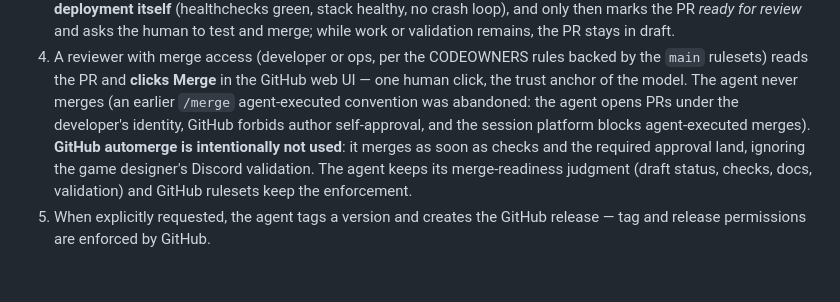
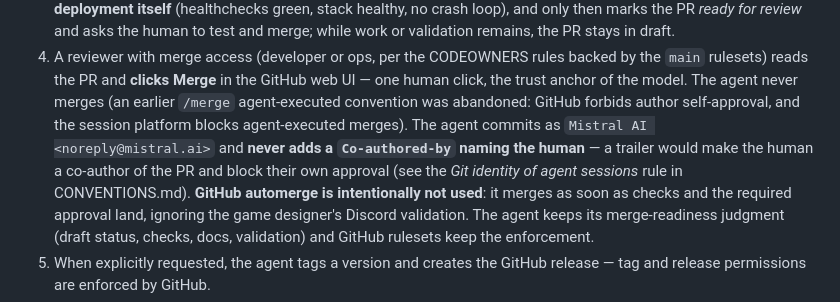
Before and after one commit to merlin-pinpin-org/kingdoms, a Markdown page: docs/VIBEWORKFLOW.md, the part around the change. Drawn GitHub-style; blank space fills up the shorter version.

```diff
--- a/docs/VIBEWORKFLOW.md
+++ b/docs/VIBEWORKFLOW.md
@@ -92,9 +92,12 @@ Step by step:
    rules backed by the `main` rulesets) reads the PR and **clicks Merge**
    in the GitHub web UI — one human click, the trust anchor of the model.
    The agent never merges (an earlier `/merge` agent-executed convention
-   was abandoned: the agent opens PRs under the developer's identity,
-   GitHub forbids author self-approval, and the session platform blocks
-   agent-executed merges). **GitHub automerge is intentionally not
+   was abandoned: GitHub forbids author self-approval, and the session
+   platform blocks agent-executed merges). The agent commits as
+   `Mistral AI <noreply@mistral.ai>` and **never adds a `Co-authored-by`
+   naming the human** — a trailer would make the human a co-author of
+   the PR and block their own approval (see the *Git identity of agent
+   sessions* rule in CONVENTIONS.md). **GitHub automerge is intentionally not
    used**: it merges as soon as checks and the required approval land,
    ignoring the game designer's Discord validation. The agent keeps its
    merge-readiness judgment (draft status, checks, docs, validation) and
```
Also changed, not shown: docs/CONVENTIONS.md (+17 -0 lines).
